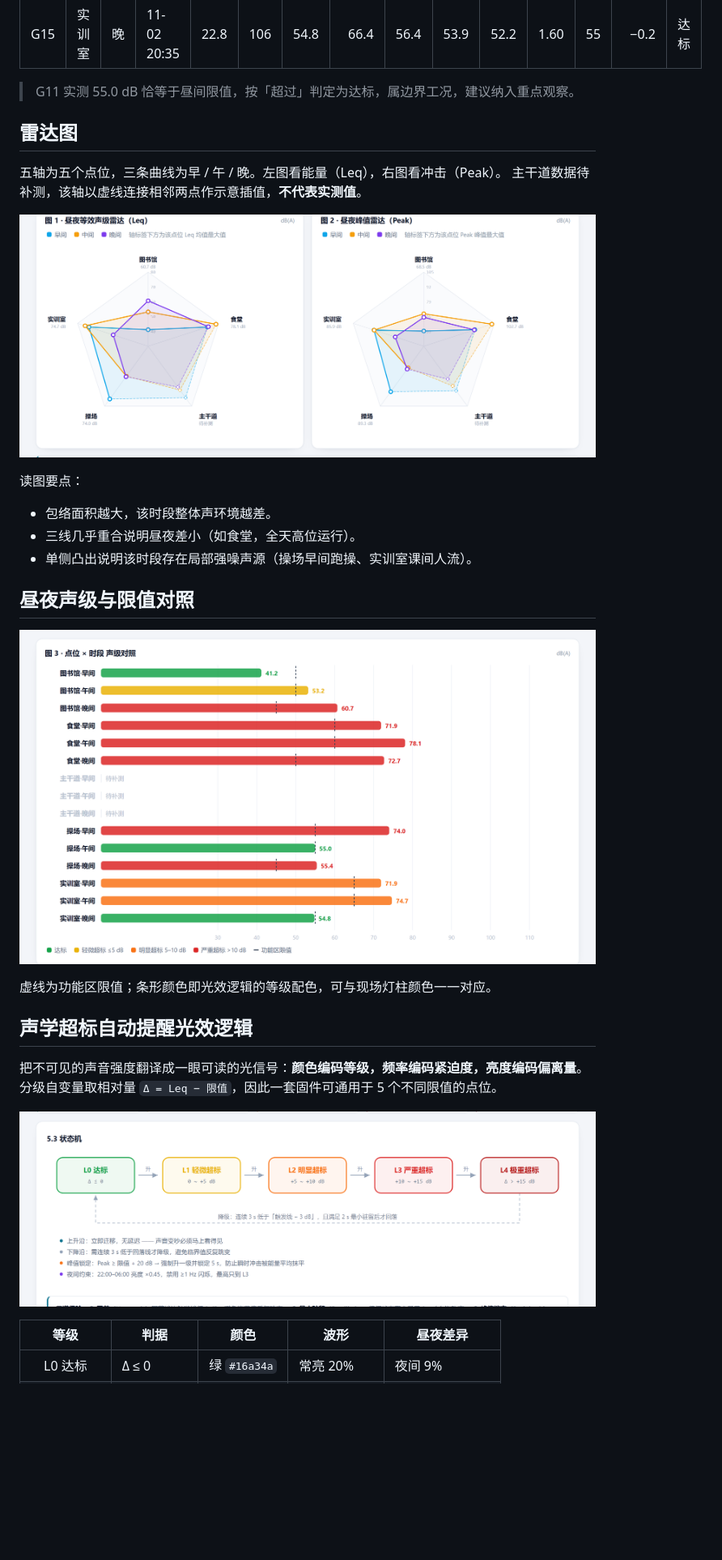
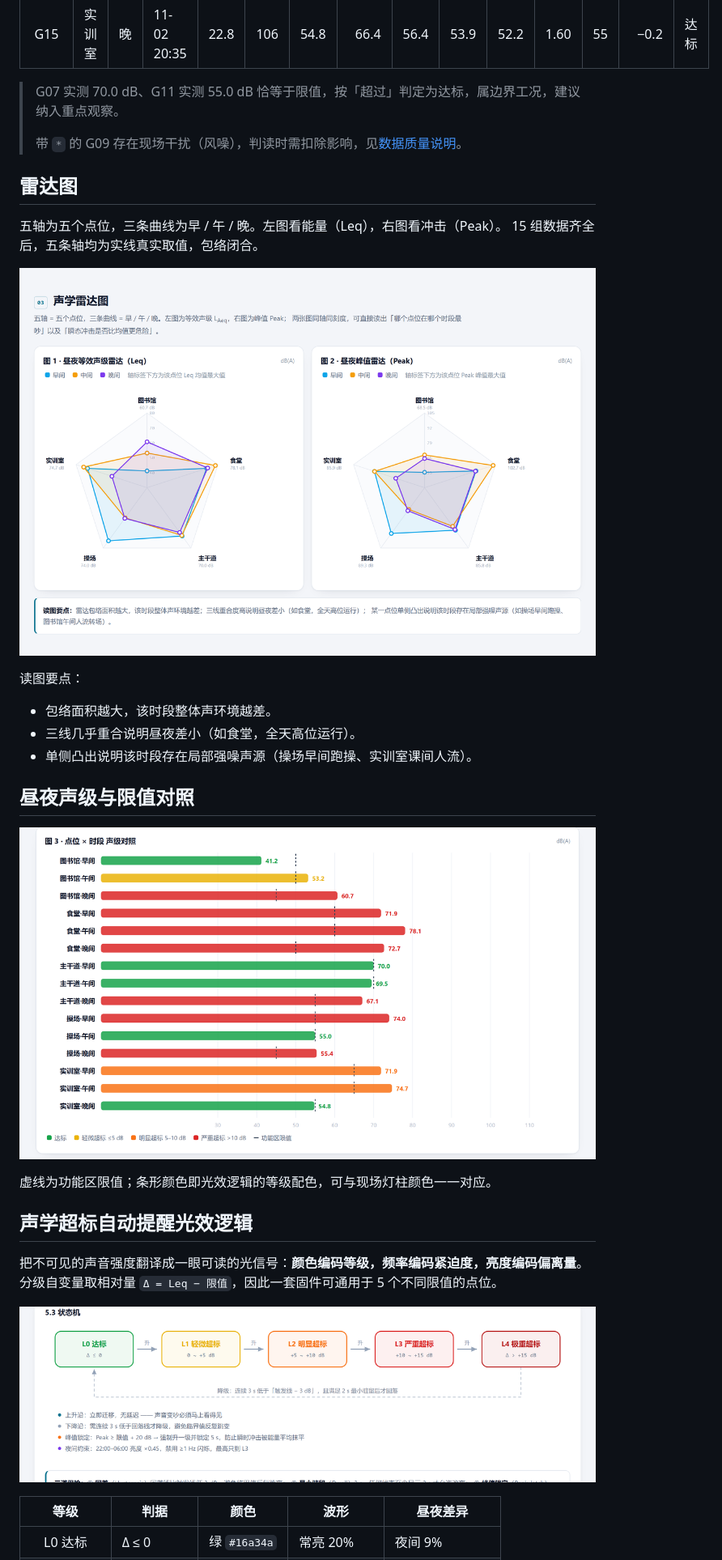
Before and after one commit to m-1229/ICEC-2026-0139-BAIJUNMENG, a Markdown page: 校园昼夜声学噪声地图测绘/README.md, the part around one of its changes. Shown at 81% size. Drawn GitHub-style; pictures changed too: 校园昼夜声学噪声地图测绘/docs/img/bars.png, 校园昼夜声学噪声地图测绘/docs/img/light-fsm.png, 校园昼夜声学噪声地图测绘/docs/img/radar.png; blank space fills up the shorter version.

```diff
--- a/校园昼夜声学噪声地图测绘/README.md
+++ b/校园昼夜声学噪声地图测绘/README.md
@@ -75,12 +76,14 @@ python analysis/build_site.py  # 注入数据 -> index.html
 | G14 | 实训室 | 中 | 11-02 11:41 | 20.6 | 95 | 74.7 | 85.8 | 77.0 | 73.4 | 71.2 | 2.34 | 65 | +9.7 | 超标 |
 | G15 | 实训室 | 晚 | 11-02 20:35 | 22.8 | 106 | 54.8 | 66.4 | 56.4 | 53.9 | 52.2 | 1.60 | 55 | −0.2 | 达标 |
 
-> G11 实测 55.0 dB 恰等于昼间限值，按「超过」判定为达标，属边界工况，建议纳入重点观察。
+> G07 实测 70.0 dB、G11 实测 55.0 dB 恰等于限值，按「超过」判定为达标，属边界工况，建议纳入重点观察。
+>
+> 带 `*` 的 G09 存在现场干扰（风噪），判读时需扣除影响，见[数据质量说明](#数据质量说明)。
 
 ## 雷达图
 
 五轴为五个点位，三条曲线为早 / 午 / 晚。左图看能量（Leq），右图看冲击（Peak）。
-主干道数据待补测，该轴以虚线连接相邻两点作示意插值，**不代表实测值**。
+15 组数据齐全后，五条轴均为实线真实取值，包络闭合。
 
 ![雷达图](docs/img/radar.png)
 
```
Also changed, not shown: other parts of 校园昼夜声学噪声地图测绘/README.md (+36 -16 lines), 校园昼夜声学噪声地图测绘/docs/数据说明.md (+38 -10 lines), 校园昼夜声学噪声地图测绘/docs/img/preview.png, 校园昼夜声学噪声地图测绘/docs/img/simulator.png, 7 other files.
